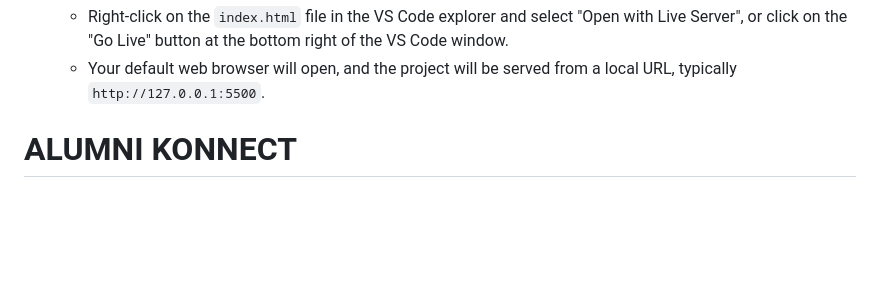
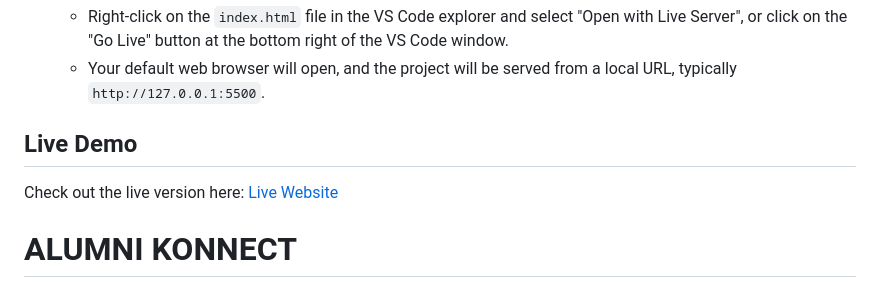
Before and after one commit to Lydia02/alu_html_css_contest-group_2, a Markdown page: README.md, the part around the change. Rendered like a GitHub page; blank space fills up the shorter version.

Commit message:
task done

```diff
--- a/README.md
+++ b/README.md
@@ -94,6 +94,9 @@ If you are using Visual Studio Code (VS Code) as your IDE, you can use the Live
    - Right-click on the `index.html` file in the VS Code explorer and select "Open with Live Server", or click on the "Go Live" button at the bottom right of the VS Code window.
    - Your default web browser will open, and the project will be served from a local URL, typically `http://127.0.0.1:5500`.
 
+## Live Demo
+
+Check out the live version here: [Live Website](https://alukonnect.netlify.app/)
 
 # ALUMNI KONNECT
 
```
